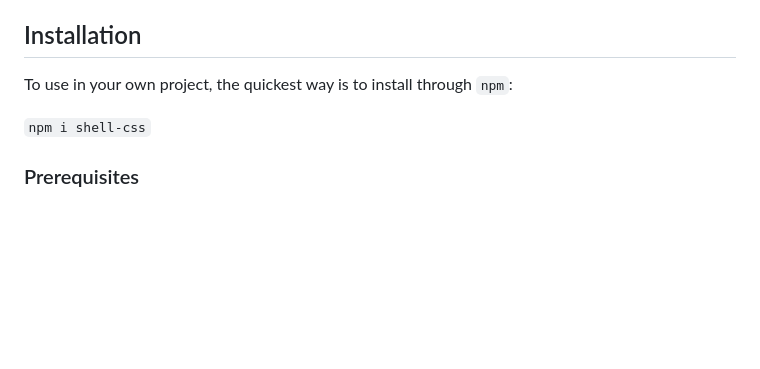
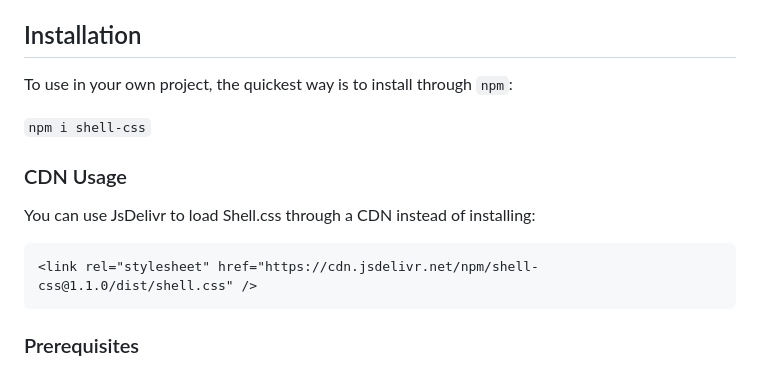
Before and after one commit to zshall/shell-css, a Markdown page: README.md, the part around one of its changes. Rendered like a GitHub page; blank space fills up the shorter version.

Commit message:
#4 --- Update README with CDN usage examples

```diff
--- a/README.md
+++ b/README.md
@@ -12,6 +12,14 @@ To use in your own project, the quickest way is to install through `npm`:
 
 `npm i shell-css`
 
+### CDN Usage
+
+You can use JsDelivr to load Shell.css through a CDN instead of installing:
+
+~~~html
+<link rel="stylesheet" href="https://cdn.jsdelivr.net/npm/shell-css@1.1.0/dist/shell.css" />
+~~~
+
 ### Prerequisites
 
 [Bootstrap](https://getbootstrap.com/)'s grid is recommended, but not required. The documentation site
```
Also changed, not shown: other parts of README.md (+6 -0 lines).
